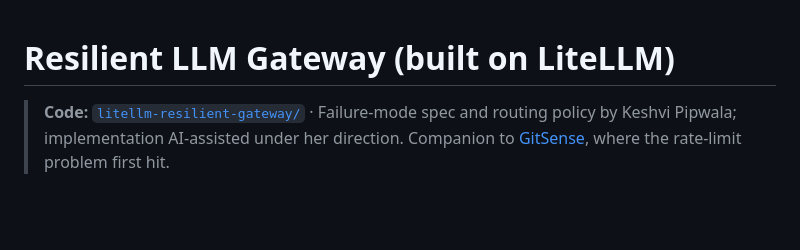
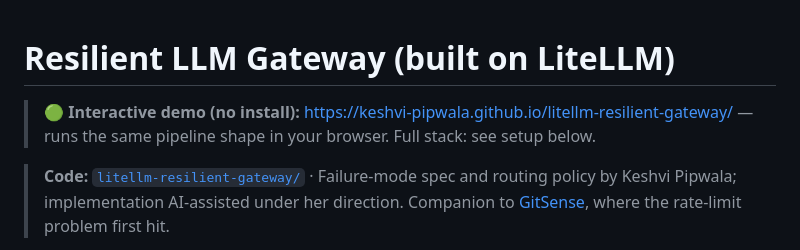
Before and after one commit to keshvi-pipwala/litellm-resilient-gateway, a Markdown page: README.md, the part around the change. Rendered like a GitHub page; blank space fills up the shorter version.

Commit message:
README: link interactive demo

```diff
--- a/README.md
+++ b/README.md
@@ -1,4 +1,7 @@
 # Resilient LLM Gateway (built on LiteLLM)
+
+> 🟢 **Interactive demo (no install):** https://keshvi-pipwala.github.io/litellm-resilient-gateway/ — runs the same pipeline shape in your browser. Full stack: see setup below.
+
 
 > **Code:** [`litellm-resilient-gateway/`](./litellm-resilient-gateway) · Failure-mode spec and routing policy by Keshvi Pipwala; implementation AI-assisted under her direction. Companion to [GitSense](https://github.com/keshvi-pipwala/gitsense), where the rate-limit problem first hit.
 
```
